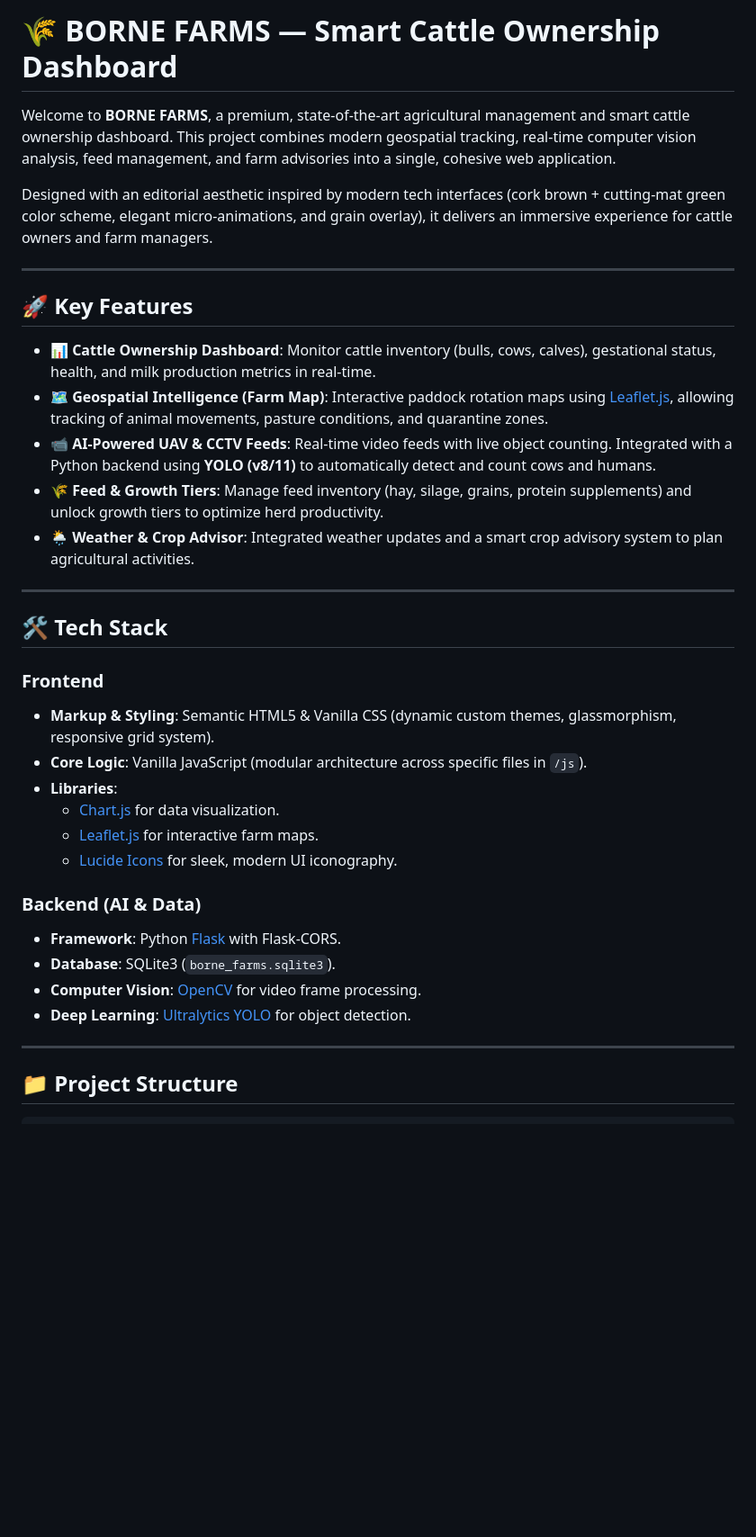
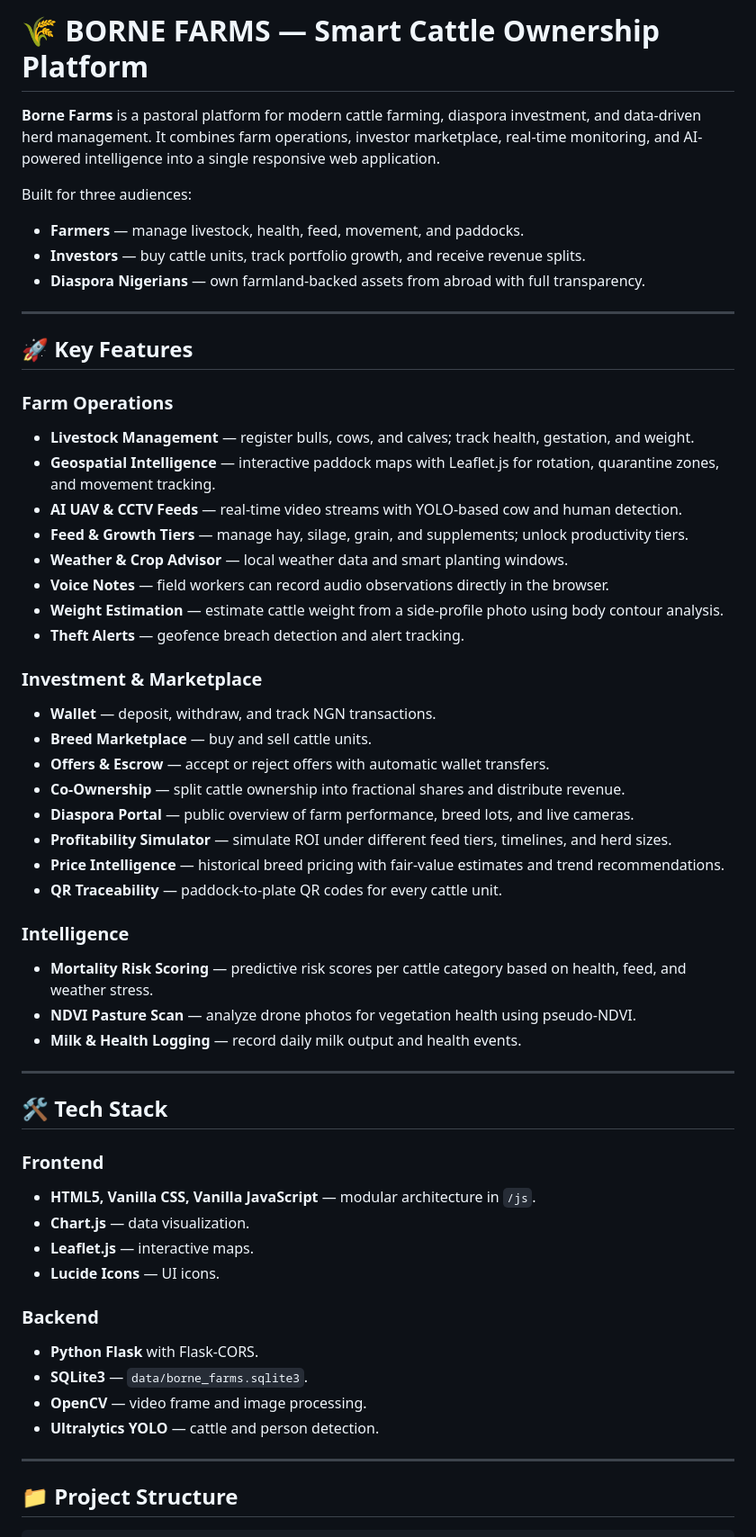
Before and after one commit to Neymatoby/borne-farms, a Markdown page: README.md, the part around one of its changes. Shown at 90% size. Drawn GitHub-style; blank space fills up the shorter version.

Commit message:
Update README with current features, auth flow, and project structure
Generated with [Devin](https://devin.ai)

Co-Authored-By: Devin <158243242+devin-ai-integration[bot]@users.noreply.github.com>

```diff
--- a/README.md
+++ b/README.md
@@ -1,36 +1,56 @@
-# 🌾 BORNE FARMS — Smart Cattle Ownership Dashboard
+# 🌾 BORNE FARMS — Smart Cattle Ownership Platform
 
-Welcome to **BORNE FARMS**, a premium, state-of-the-art agricultural management and smart cattle ownership dashboard. This project combines modern geospatial tracking, real-time computer vision analysis, feed management, and farm advisories into a single, cohesive web application.
+**Borne Farms** is a pastoral platform for modern cattle farming, diaspora investment, and data-driven herd management. It combines farm operations, investor marketplace, real-time monitoring, and AI-powered intelligence into a single responsive web application.
 
-Designed with an editorial aesthetic inspired by modern tech interfaces (cork brown + cutting-mat green color scheme, elegant micro-animations, and grain overlay), it delivers an immersive experience for cattle owners and farm managers.
+Built for three audiences:
+- **Farmers** — manage livestock, health, feed, movement, and paddocks.
+- **Investors** — buy cattle units, track portfolio growth, and receive revenue splits.
+- **Diaspora Nigerians** — own farmland-backed assets from abroad with full transparency.
 
 ---
 
 ## 🚀 Key Features
 
-- 📊 **Cattle Ownership Dashboard**: Monitor cattle inventory (bulls, cows, calves), gestational status, health, and milk production metrics in real-time.
-- 🗺️ **Geospatial Intelligence (Farm Map)**: Interactive paddock rotation maps using [Leaflet.js](https://leafletjs.com/), allowing tracking of animal movements, pasture conditions, and quarantine zones.
-- 📹 **AI-Powered UAV & CCTV Feeds**: Real-time video feeds with live object counting. Integrated with a Python backend using **YOLO (v8/11)** to automatically detect and count cows and humans.
-- 🌾 **Feed & Growth Tiers**: Manage feed inventory (hay, silage, grains, protein supplements) and unlock growth tiers to optimize herd productivity.
-- 🌦️ **Weather & Crop Advisor**: Integrated weather updates and a smart crop advisory system to plan agricultural activities.
+### Farm Operations
+- **Livestock Management** — register bulls, cows, and calves; track health, gestation, and weight.
+- **Geospatial Intelligence** — interactive paddock maps with Leaflet.js for rotation, quarantine zones, and movement tracking.
+- **AI UAV & CCTV Feeds** — real-time video streams with YOLO-based cow and human detection.
+- **Feed & Growth Tiers** — manage hay, silage, grain, and supplements; unlock productivity tiers.
+- **Weather & Crop Advisor** — local weather data and smart planting windows.
+- **Voice Notes** — field workers can record audio observations directly in the browser.
+- **Weight Estimation** — estimate cattle weight from a side-profile photo using body contour analysis.
+- **Theft Alerts** — geofence breach detection and alert tracking.
+
+### Investment & Marketplace
+- **Wallet** — deposit, withdraw, and track NGN transactions.
+- **Breed Marketplace** — buy and sell cattle units.
+- **Offers & Escrow** — accept or reject offers with automatic wallet transfers.
+- **Co-Ownership** — split cattle ownership into fractional shares and distribute revenue.
+- **Diaspora Portal** — public overview of farm performance, breed lots, and live cameras.
+- **Profitability Simulator** — simulate ROI under different feed tiers, timelines, and herd sizes.
+- **Price Intelligence** — historical breed pricing with fair-value estimates and trend recommendations.
+- **QR Traceability** — paddock-to-plate QR codes for every cattle unit.
+
+### Intelligence
+- **Mortality Risk Scoring** — predictive risk scores per cattle category based on health, feed, and weather stress.
+- **NDVI Pasture Scan** — analyze drone photos for vegetation health using pseudo-NDVI.
+- **Milk & Health Logging** — record daily milk output and health events.
 
 ---
 
 ## 🛠️ Tech Stack
 
 ### Frontend
-- **Markup & Styling**: Semantic HTML5 & Vanilla CSS (dynamic custom themes, glassmorphism, responsive grid system).
-- **Core Logic**: Vanilla JavaScript (modular architecture across specific files in `/js`).
-- **Libraries**:
-  - [Chart.js](https://www.chartjs.org/) for data visualization.
-  - [Leaflet.js](https://leafletjs.com/) for interactive farm maps.
-  - [Lucide Icons](https://lucide.dev/) for sleek, modern UI iconography.
+- **HTML5, Vanilla CSS, Vanilla JavaScript** — modular architecture in `/js`.
+- **Chart.js** — data visualization.
+- **Leaflet.js** — interactive maps.
+- **Lucide Icons** — UI icons.
 
-### Backend (AI & Data)
-- **Framework**: Python [Flask](https://flask.palletsprojects.com/) with Flask-CORS.
-- **Database**: SQLite3 (`borne_farms.sqlite3`).
-- **Computer Vision**: [OpenCV](https://opencv.org/) for video frame processing.
-- **Deep Learning**: [Ultralytics YOLO](https://github.com/ultralytics/ultralytics) for object detection.
+### Backend
+- **Python Flask** with Flask-CORS.
+- **SQLite3** — `data/borne_farms.sqlite3`.
+- **OpenCV** — video frame and image processing.
+- **Ultralytics YOLO** — cattle and person detection.
 
 ---
 
```
Also changed, not shown: other parts of README.md (+99 -62 lines).
